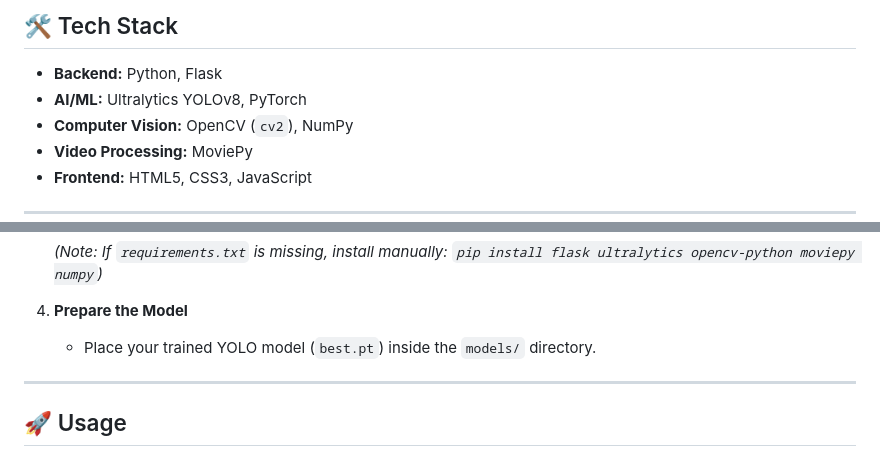
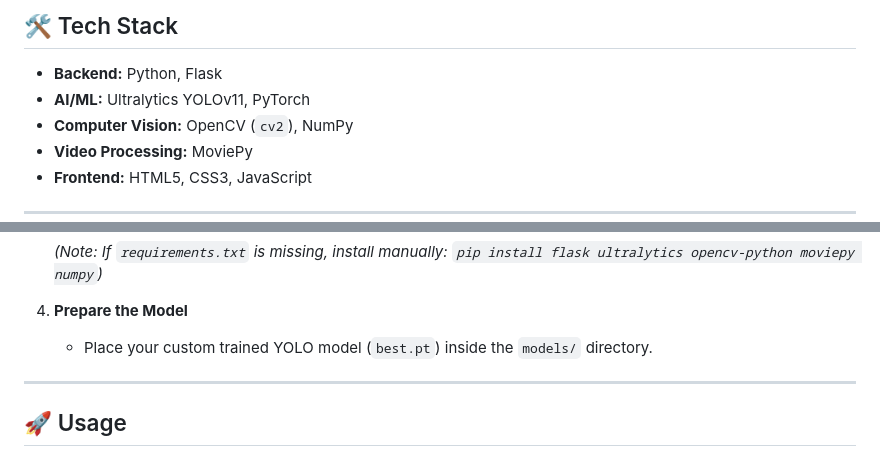
Before and after one commit to BagasArtananta21/Deep-Learning-Stuff, a Markdown page: README.md, 2 parts joined by grey strips. Drawn GitHub-style.

```diff
--- a/README.md
+++ b/README.md
@@ -34,7 +46,7 @@ A robust Computer Vision web application built with **Flask** and **Ultralytics
 ## 🛠️ Tech Stack
 
 * **Backend:** Python, Flask
-* **AI/ML:** Ultralytics YOLOv8, PyTorch
+* **AI/ML:** Ultralytics YOLOv11, PyTorch
 * **Computer Vision:** OpenCV (`cv2`), NumPy
 * **Video Processing:** MoviePy
 * **Frontend:** HTML5, CSS3, JavaScript
@@ -65,7 +77,7 @@ A robust Computer Vision web application built with **Flask** and **Ultralytics
     *(Note: If `requirements.txt` is missing, install manually: `pip install flask ultralytics opencv-python moviepy numpy`)*
 
 4.  **Prepare the Model**
-    * Place your trained YOLO model (`best.pt`) inside the `models/` directory.
+    * Place your custom trained YOLO model (`best.pt`) inside the `models/` directory.
 
 ---
 
```
Also changed, not shown: other parts of README.md (+22 -32 lines).
